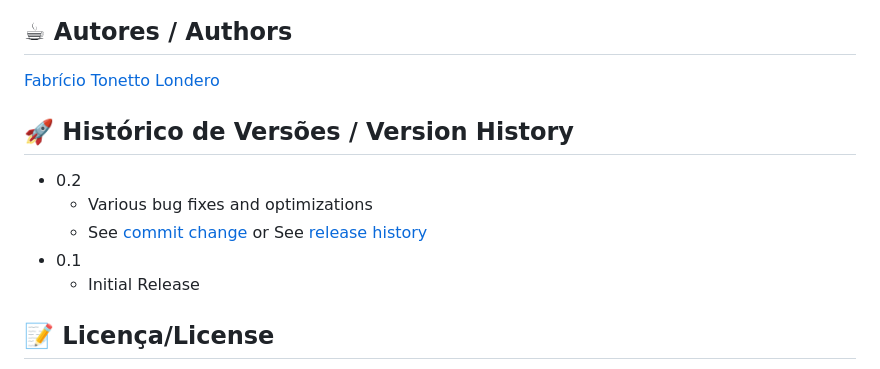
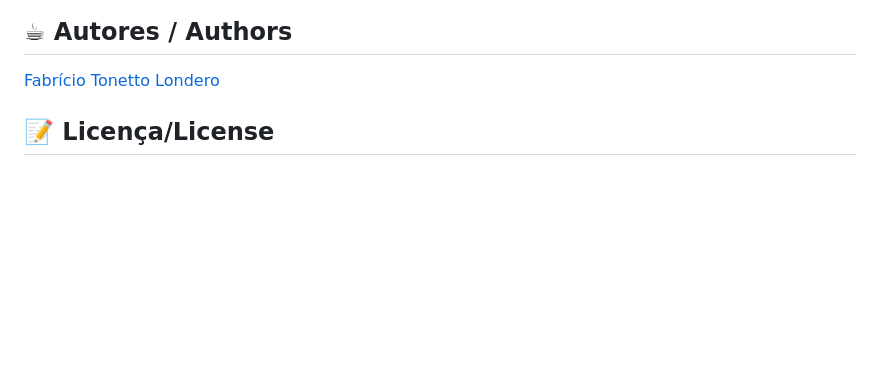
Before and after one commit to Ernakh/QuizGlacial, a Markdown page: README.md, the part around the change. Rendered like a GitHub page; blank space fills up the shorter version.

```diff
--- a/README.md
+++ b/README.md
@@ -22,14 +22,6 @@ An in-depth paragraph about your project and overview of use.
 ## ☕ Autores / Authors
 
 [Fabrício Tonetto Londero](https://linktr.ee/fabriciolondero)
-
-## 🚀 Histórico de Versões / Version History
-
-* 0.2
-    * Various bug fixes and optimizations
-    * See [commit change]() or See [release history]()
-* 0.1
-    * Initial Release
 
 ## 📝 Licença/License
 
```
